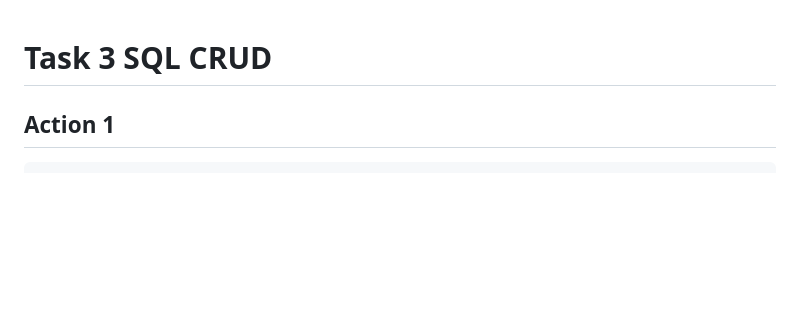
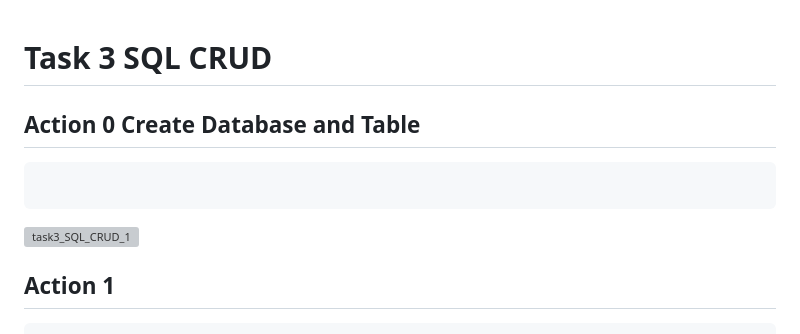
Before and after one commit to farrenhi/phase1, a Markdown page: week5/README.md, the part around the change. Drawn GitHub-style; blank space fills up the shorter version; grey boxes are pictures that could not be loaded.

````diff
--- a/week5/README.md
+++ b/week5/README.md
@@ -1,4 +1,11 @@
 # Task 3 SQL CRUD
+
+
+## Action 0 Create Database and Table
+```SQL
+```
+![task3_SQL_CRUD_1](https://github.com/farrenhi/phase1/assets/114633763/72565ce3-dc58-48f1-8954-2326f3aad9ee)
+
 ## Action 1
 ```SQL
 INSERT INTO member(name, username, password, follower_count) VALUES('Allen', 'test', 'test', 1);
````
